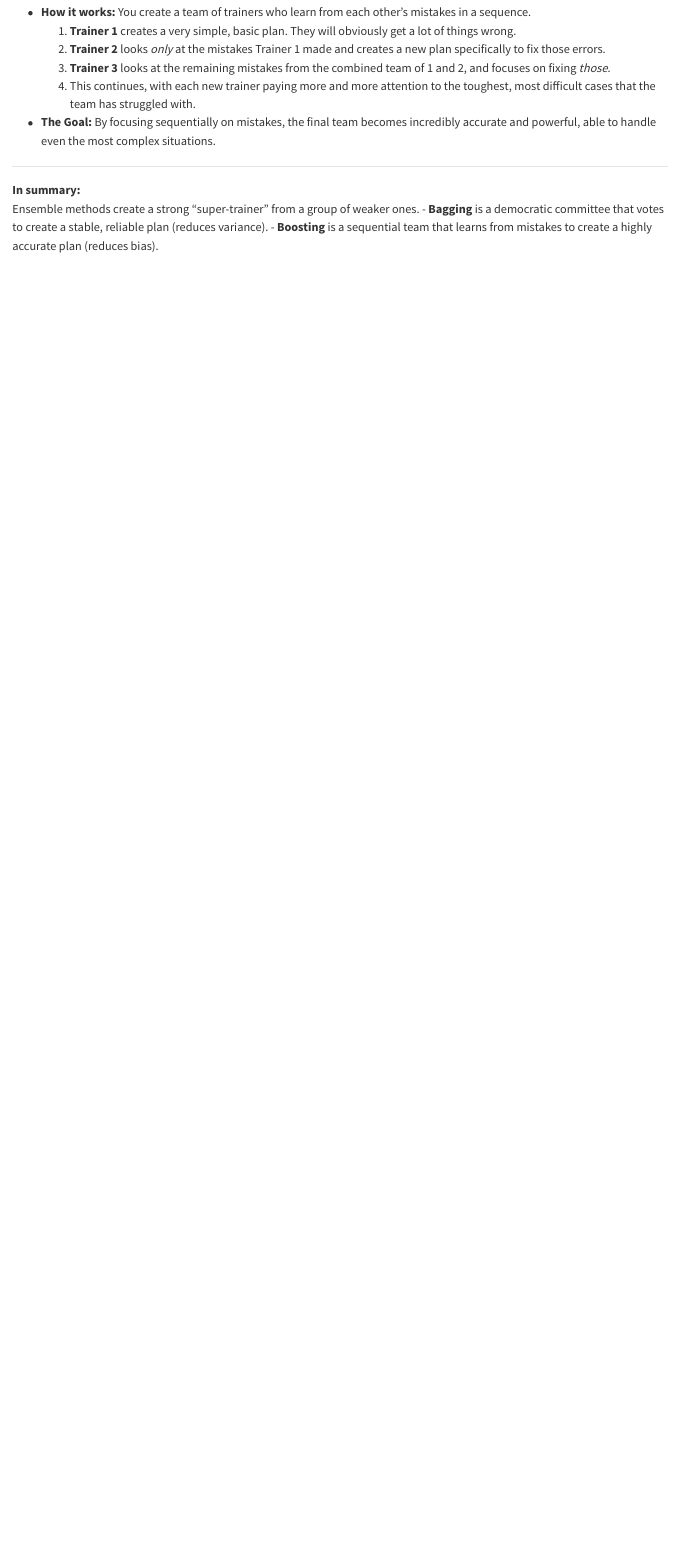
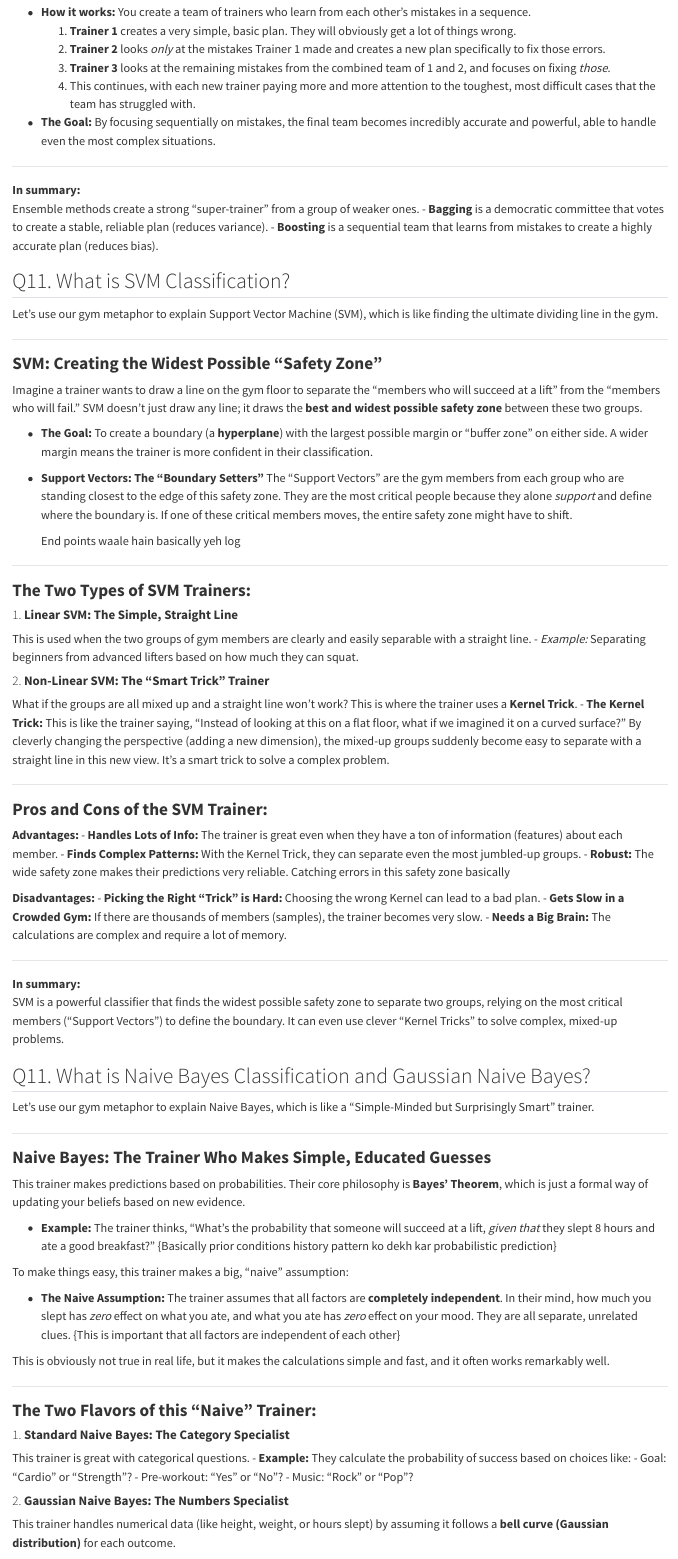
Before and after one commit to namo507/DS-Questions-codes, a Quarto document (DS Interview/Day2.qmd): the page in a window 1100 px wide, from 8820 px down. Rendered offline with R 4.5, knitr and Pandoc in place of Quarto, with nearby package versions.

Commit message:
gaussian answered

```diff
--- a/DS Interview/Day2.qmd
+++ b/DS Interview/Day2.qmd
@@ -399,3 +399,89 @@ Boosting is designed to fix the problem of the "one-size-fits-all" trainer (high
 Ensemble methods create a strong "super-trainer" from a group of weaker ones.
 -   **Bagging** is a democratic committee that votes to create a stable, reliable plan (reduces variance).
 -   **Boosting** is a sequential team that learns from mistakes to create a highly accurate plan (reduces bias).
+
+
+
+
+## Q11. What is SVM Classification?
+
+Let's use our gym metaphor to explain Support Vector Machine (SVM), which is like finding the ultimate dividing line in the gym.
+
+---
+
+### **SVM: Creating the Widest Possible "Safety Zone"**
+
+Imagine a trainer wants to draw a line on the gym floor to separate the "members who will succeed at a lift" from the "members who will fail." SVM doesn't just draw any line; it draws the **best and widest possible safety zone** between these two groups.
+
+-   **The Goal:** To create a boundary (a **hyperplane**) with the largest possible margin or "buffer zone" on either side. A wider margin means the trainer is more confident in their classification.
+
+-   **Support Vectors: The "Boundary Setters"**
+    The "Support Vectors" are the gym members from each group who are standing closest to the edge of this safety zone. They are the most critical people because they alone *support* and define where the boundary is. If one of these critical members moves, the entire safety zone might have to shift.
+
+    End points waale hain basically yeh log
+
+---
+
+### **The Two Types of SVM Trainers:**
+
+#### 1. **Linear SVM: The Simple, Straight Line**
+This is used when the two groups of gym members are clearly and easily separable with a straight line.
+-   *Example:* Separating beginners from advanced lifters based on how much they can squat.
+
+#### 2. **Non-Linear SVM: The "Smart Trick" Trainer**
+What if the groups are all mixed up and a straight line won't work? This is where the trainer uses a **Kernel Trick**.
+-   **The Kernel Trick:** This is like the trainer saying, "Instead of looking at this on a flat floor, what if we imagined it on a curved surface?" By cleverly changing the perspective (adding a new dimension), the mixed-up groups suddenly become easy to separate with a straight line in this new view. It's a smart trick to solve a complex problem.
+
+---
+
+### **Pros and Cons of the SVM Trainer:**
+
+**Advantages:**
+-   **Handles Lots of Info:** The trainer is great even when they have a ton of information (features) about each member.
+-   **Finds Complex Patterns:** With the Kernel Trick, they can separate even the most jumbled-up groups.
+-   **Robust:** The wide safety zone makes their predictions very reliable. Catching errors in this safety zone basically
+
+**Disadvantages:**
+-   **Picking the Right "Trick" is Hard:** Choosing the wrong Kernel can lead to a bad plan.
+-   **Gets Slow in a Crowded Gym:** If there are thousands of members (samples), the trainer becomes very slow.
+-   **Needs a Big Brain:** The calculations are complex and require a lot of memory.
+
+---
+
+**In summary:**
+SVM is a powerful classifier that finds the widest possible safety zone to separate two groups, relying on the most critical members ("Support Vectors") to define the boundary. It can even use clever "Kernel Tricks" to solve complex, mixed-up problems.
+
+
+
+
+## Q11. What is Naive Bayes Classification and Gaussian Naive Bayes?
+
+Let's use our gym metaphor to explain Naive Bayes, which is like a "Simple-Minded but Surprisingly Smart" trainer.
+
+---
+
+### **Naive Bayes: The Trainer Who Makes Simple, Educated Guesses**
+
+This trainer makes predictions based on probabilities. Their core philosophy is **Bayes' Theorem**, which is just a formal way of updating your beliefs based on new evidence.
+
+-   **Example:** The trainer thinks, "What's the probability that someone will succeed at a lift, *given that* they slept 8 hours and ate a good breakfast?" {Basically prior conditions history pattern ko dekh kar probabilistic prediction}
+
+To make things easy, this trainer makes a big, "naive" assumption:
+
+-   **The Naive Assumption:** The trainer assumes that all factors are **completely independent**. In their mind, how much you slept has *zero* effect on what you ate, and what you ate has *zero* effect on your mood. They are all separate, unrelated clues. {This is important that all factors are independent of each other}
+
+This is obviously not true in real life, but it makes the calculations simple and fast, and it often works remarkably well.
+
+---
+
+### **The Two Flavors of this "Naive" Trainer:**
+
+#### 1. **Standard Naive Bayes: The Category Specialist**
+This trainer is great with categorical questions.
+-   **Example:** They calculate the probability of success based on choices like:
+    -   Goal: "Cardio" or "Strength"?
+    -   Pre-workout: "Yes" or "No"?
+    -   Music: "Rock" or "Pop"?
+
+#### 2. **Gaussian Naive Bayes: The Numbers Specialist**
+This trainer handles numerical data (like height, weight, or hours slept) by assuming it follows a **bell curve (Gaussian distribution)** for each outcome.
```
Also changed, not shown: DS Interview/Day2.qmd (12 more changed lines).
